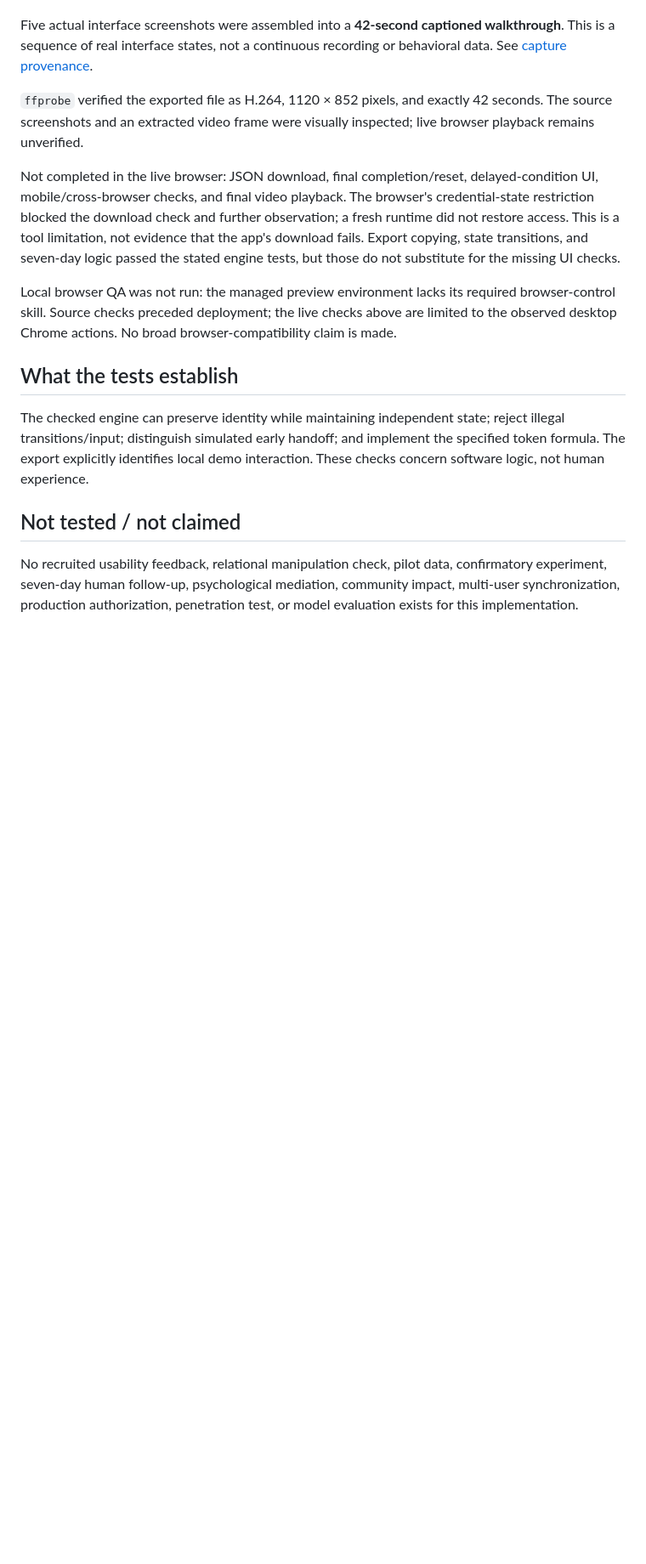
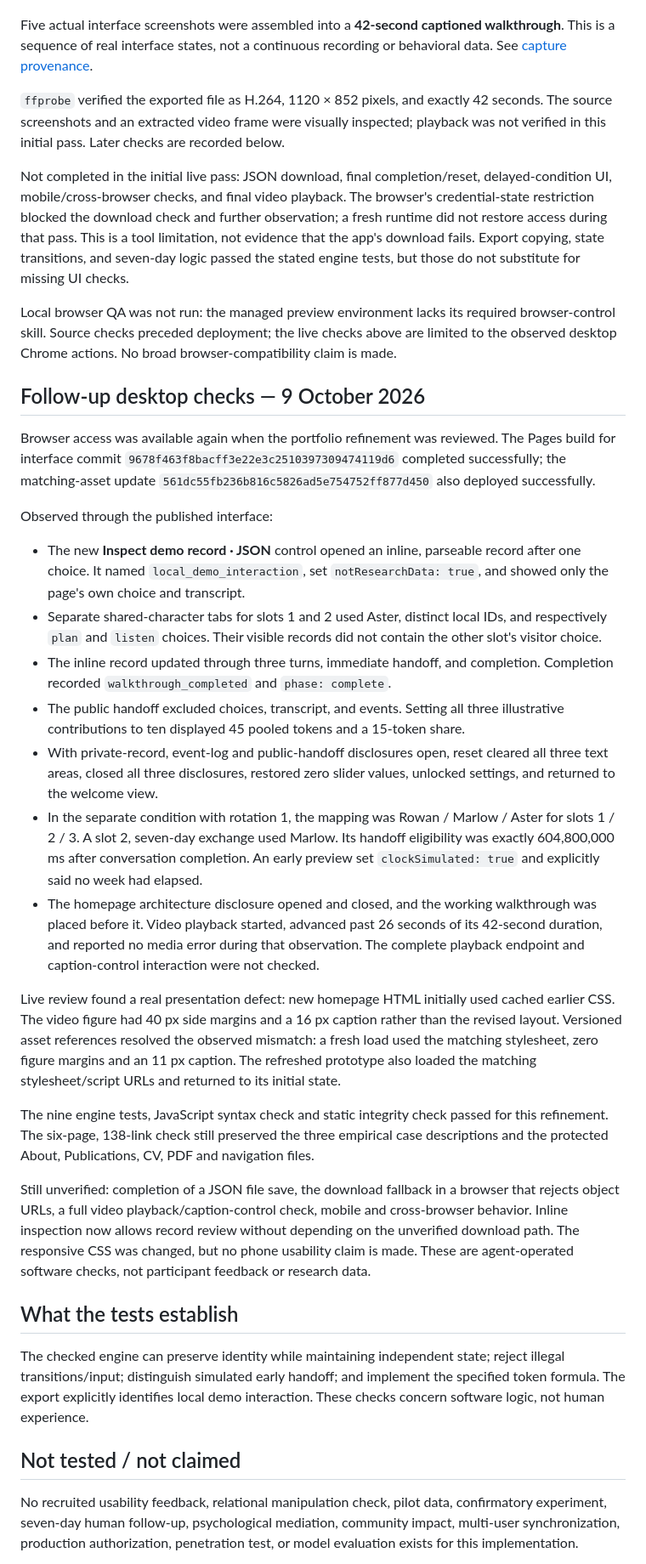
Before and after one commit to xuechuzhang/xuechuzhang.github.io, a Markdown page: docs/verification.md, the part around the change. Shown at 85% size. Drawn GitHub-style; blank space fills up the shorter version.

Commit message:
Record live prototype reset, delayed handoff, media and asset-cache checks

```diff
--- a/docs/verification.md
+++ b/docs/verification.md
@@ -21,11 +21,31 @@ Observed:
 
 Five actual interface screenshots were assembled into a **42-second captioned walkthrough**. This is a sequence of real interface states, not a continuous recording or behavioral data. See [capture provenance](../assets/demo/README.md).
 
-`ffprobe` verified the exported file as H.264, 1120 × 852 pixels, and exactly 42 seconds. The source screenshots and an extracted video frame were visually inspected; live browser playback remains unverified.
+`ffprobe` verified the exported file as H.264, 1120 × 852 pixels, and exactly 42 seconds. The source screenshots and an extracted video frame were visually inspected; playback was not verified in this initial pass. Later checks are recorded below.
 
-Not completed in the live browser: JSON download, final completion/reset, delayed-condition UI, mobile/cross-browser checks, and final video playback. The browser's credential-state restriction blocked the download check and further observation; a fresh runtime did not restore access. This is a tool limitation, not evidence that the app's download fails. Export copying, state transitions, and seven-day logic passed the stated engine tests, but those do not substitute for the missing UI checks.
+Not completed in the initial live pass: JSON download, final completion/reset, delayed-condition UI, mobile/cross-browser checks, and final video playback. The browser's credential-state restriction blocked the download check and further observation; a fresh runtime did not restore access during that pass. This is a tool limitation, not evidence that the app's download fails. Export copying, state transitions, and seven-day logic passed the stated engine tests, but those do not substitute for missing UI checks.
 
 Local browser QA was not run: the managed preview environment lacks its required browser-control skill. Source checks preceded deployment; the live checks above are limited to the observed desktop Chrome actions. No broad browser-compatibility claim is made.
+
+## Follow-up desktop checks — 9 October 2026
+
+Browser access was available again when the portfolio refinement was reviewed. The Pages build for interface commit `9678f463f8bacff3e22e3c2510397309474119d6` completed successfully; the matching-asset update `561dc55fb236b816c5826ad5e754752ff877d450` also deployed successfully.
+
+Observed through the published interface:
+
+- The new **Inspect demo record · JSON** control opened an inline, parseable record after one choice. It named `local_demo_interaction`, set `notResearchData: true`, and showed only the page's own choice and transcript.
+- Separate shared-character tabs for slots 1 and 2 used Aster, distinct local IDs, and respectively `plan` and `listen` choices. Their visible records did not contain the other slot's visitor choice.
+- The inline record updated through three turns, immediate handoff, and completion. Completion recorded `walkthrough_completed` and `phase: complete`.
+- The public handoff excluded choices, transcript, and events. Setting all three illustrative contributions to ten displayed 45 pooled tokens and a 15-token share.
+- With private-record, event-log and public-handoff disclosures open, reset cleared all three text areas, closed all three disclosures, restored zero slider values, unlocked settings, and returned to the welcome view.
+- In the separate condition with rotation 1, the mapping was Rowan / Marlow / Aster for slots 1 / 2 / 3. A slot 2, seven-day exchange used Marlow. Its handoff eligibility was exactly 604,800,000 ms after conversation completion. An early preview set `clockSimulated: true` and explicitly said no week had elapsed.
+- The homepage architecture disclosure opened and closed, and the working walkthrough was placed before it. Video playback started, advanced past 26 seconds of its 42-second duration, and reported no media error during that observation. The complete playback endpoint and caption-control interaction were not checked.
+
+Live review found a real presentation defect: new homepage HTML initially used cached earlier CSS. The video figure had 40 px side margins and a 16 px caption rather than the revised layout. Versioned asset references resolved the observed mismatch: a fresh load used the matching stylesheet, zero figure margins and an 11 px caption. The refreshed prototype also loaded the matching stylesheet/script URLs and returned to its initial state.
+
+The nine engine tests, JavaScript syntax check and static integrity check passed for this refinement. The six-page, 138-link check still preserved the three empirical case descriptions and the protected About, Publications, CV, PDF and navigation files.
+
+Still unverified: completion of a JSON file save, the download fallback in a browser that rejects object URLs, a full video playback/caption-control check, mobile and cross-browser behavior. Inline inspection now allows record review without depending on the unverified download path. The responsive CSS was changed, but no phone usability claim is made. These are agent-operated software checks, not participant feedback or research data.
 
 ## What the tests establish
 
```
